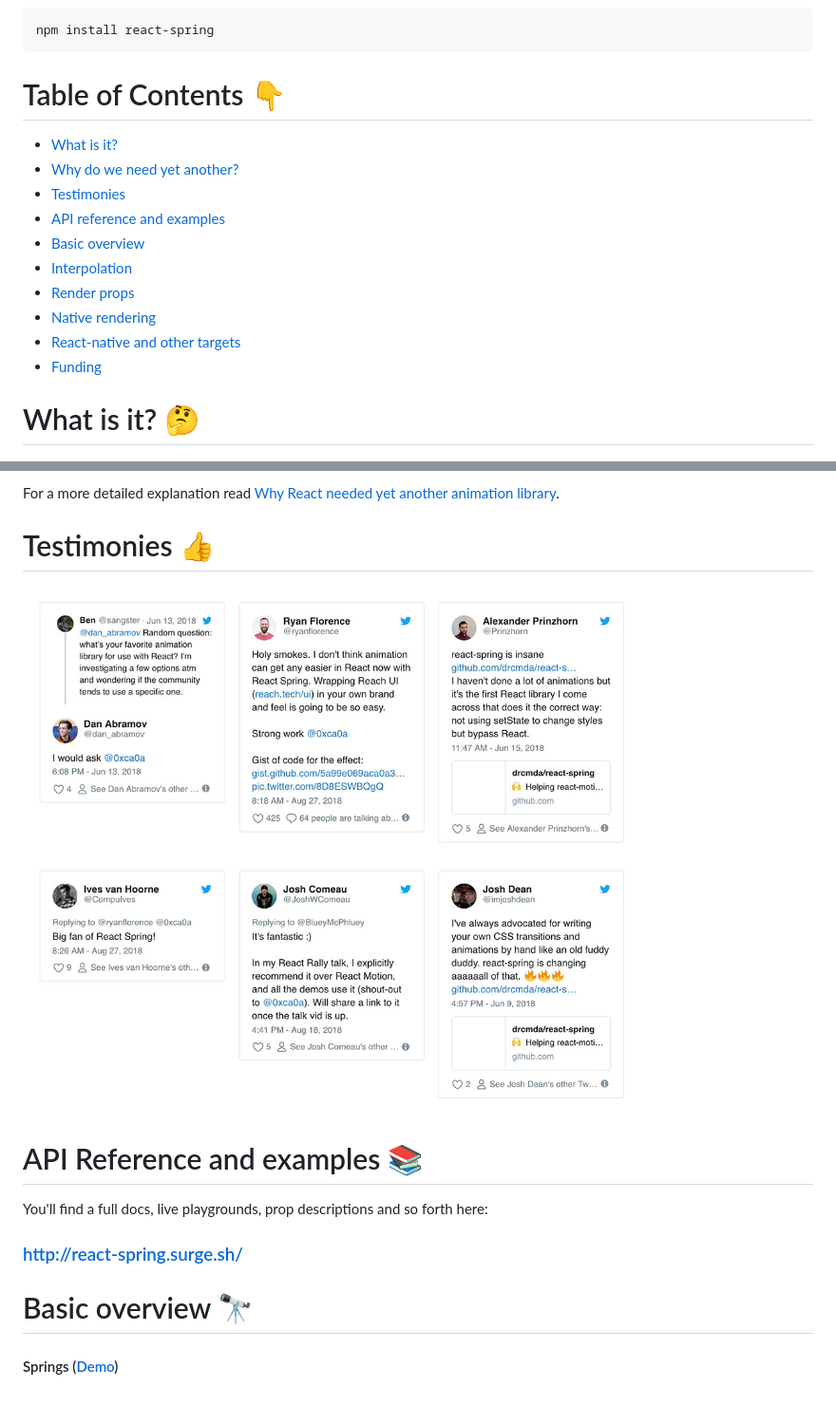
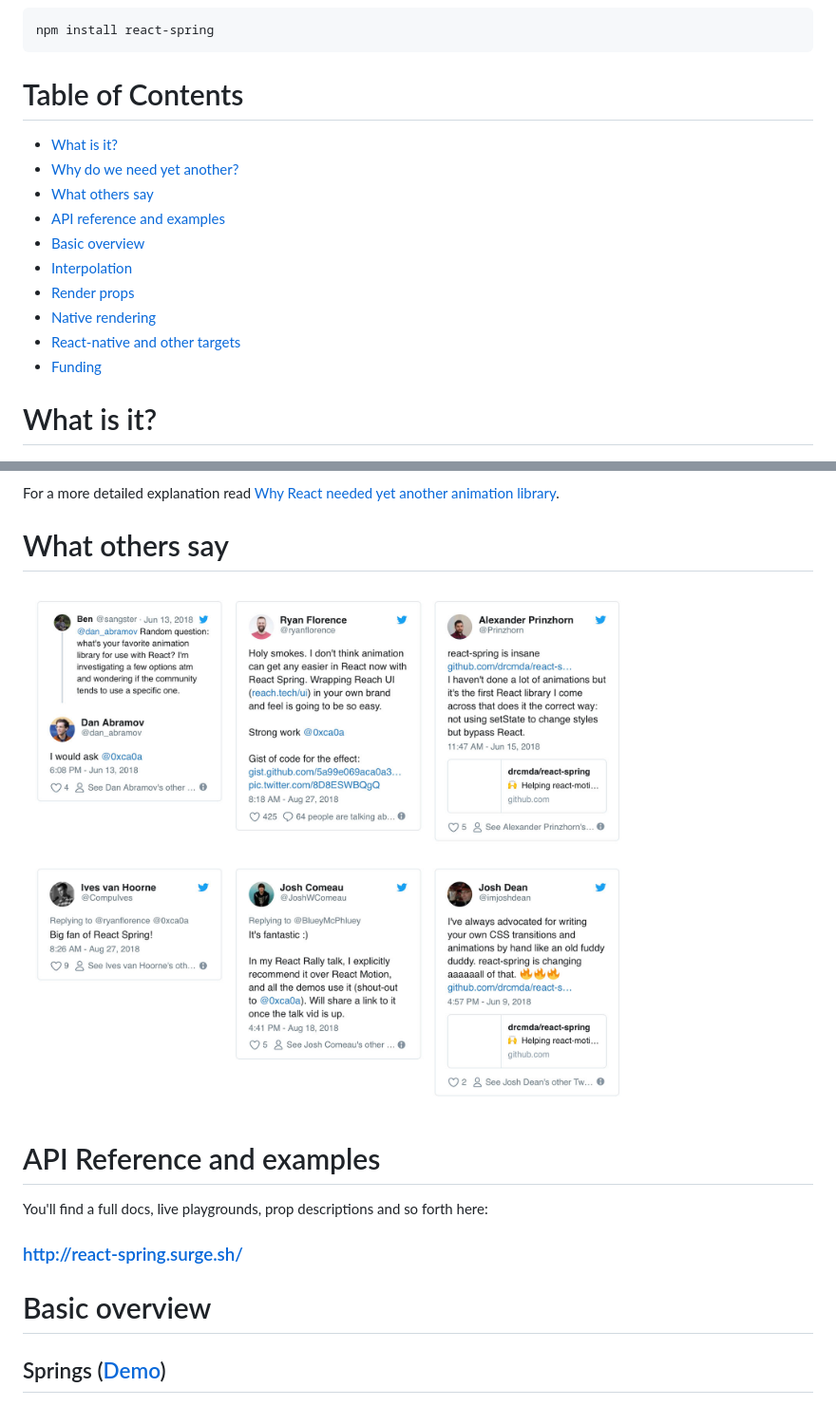
Before and after one commit to pmndrs/react-spring, a Markdown page: readme.md, 2 parts joined by grey strips. Shown at 95% size. Drawn GitHub-style; pictures changed too: assets/testimonies.jpg.

```diff
--- a/readme.md
+++ b/readme.md
@@ -2,20 +2,20 @@
 
     npm install react-spring
 
-# Table of Contents 👇
+# Table of Contents
 
-- [What is it?](#what-is-it-)
-- [Why do we need yet another?](#why-do-we-need-yet-another-)
-- [Testimonies](#testimonies-)
-- [API reference and examples](#api-reference-and-examples-)
-- [Basic overview](#basic-overview-)
-- [Interpolation](#interpolation-)
-- [Render props](#render-props-)
-- [Native rendering](#native-rendering-)
-- [React-native and other targets](#react-native-and-other-targets-)
+- [What is it?](#what-is-it)
+- [Why do we need yet another?](#why-do-we-need-yet-another)
+- [What others say](#what-others-say)
+- [API reference and examples](#api-reference-and-examples)
+- [Basic overview](#basic-overview)
+- [Interpolation](#interpolation)
+- [Render props](#render-props)
+- [Native rendering](#native-rendering)
+- [React-native and other targets](#react-native-and-other-targets)
 - [Funding](#funding)
 
-# What is it? 🤔
+# What is it?
 
 <p align="middle">
   <a href="https://codesandbox.io/embed/oln44nx8xq"><img src="assets/spring.gif" width="285" /></a>
@@ -59,21 +59,21 @@ react-spring builds upon animated's foundation, making it leaner and more flexib
 
 For a more detailed explanation read [Why React needed yet another animation library](https://medium.com/@drcmda/why-react-needed-yet-another-animation-library-introducing-react-spring-8212e424c5ce).
 
-# Testimonies 👍
+# What others say
 
 <p align="middle">
   <img src="assets/testimonies.jpg" />
 </p>
 
-# API Reference and examples 📚
+# API Reference and examples
 
 You'll find a full docs, live playgrounds, prop descriptions and so forth here:
 
 <h3><a href="http://react-spring.surge.sh/">http://react-spring.surge.sh/</a></h3>
 
-# Basic overview 🔭
+# Basic overview
 
-#### Springs ([Demo](https://codesandbox.io/embed/oln44nx8xq))
+## Springs ([Demo](https://codesandbox.io/embed/oln44nx8xq))
 
 <img src="assets/spring.gif" width="285" />
 
```
Also changed, not shown: other parts of readme.md (+9 -9 lines), 5 other files.
